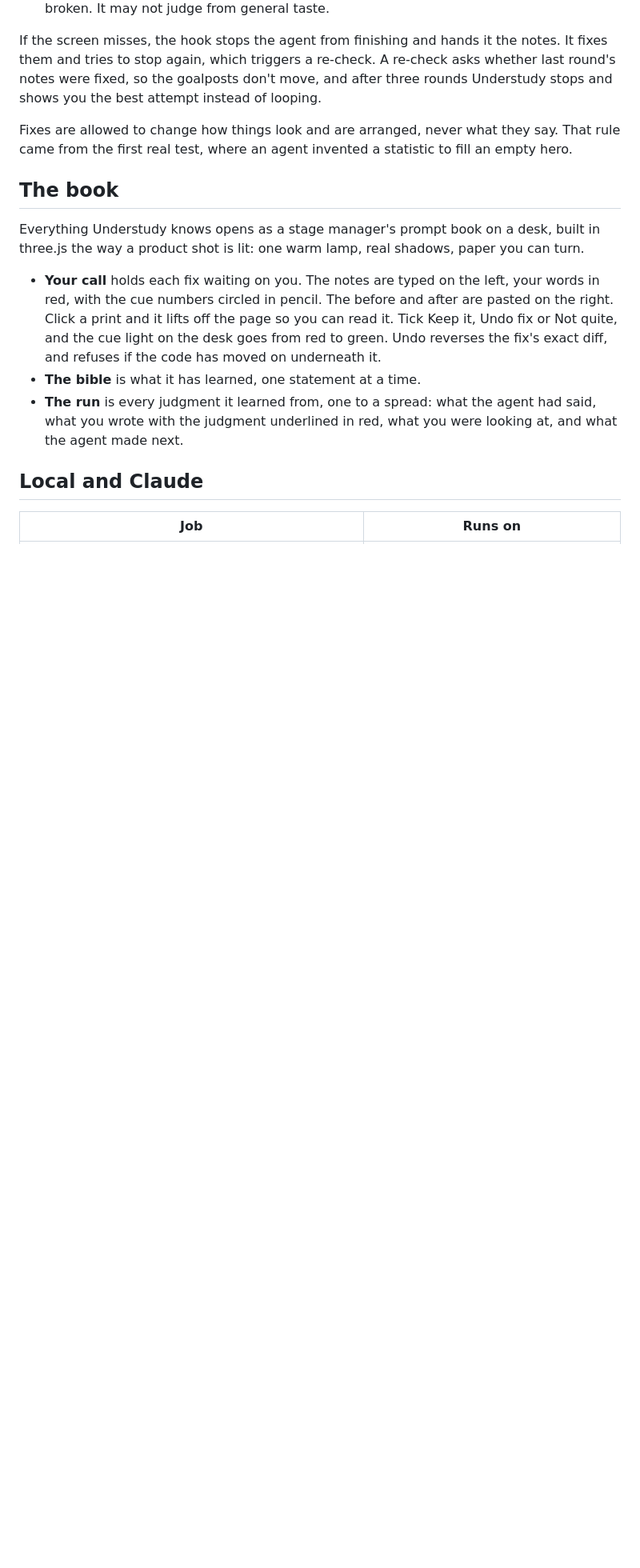
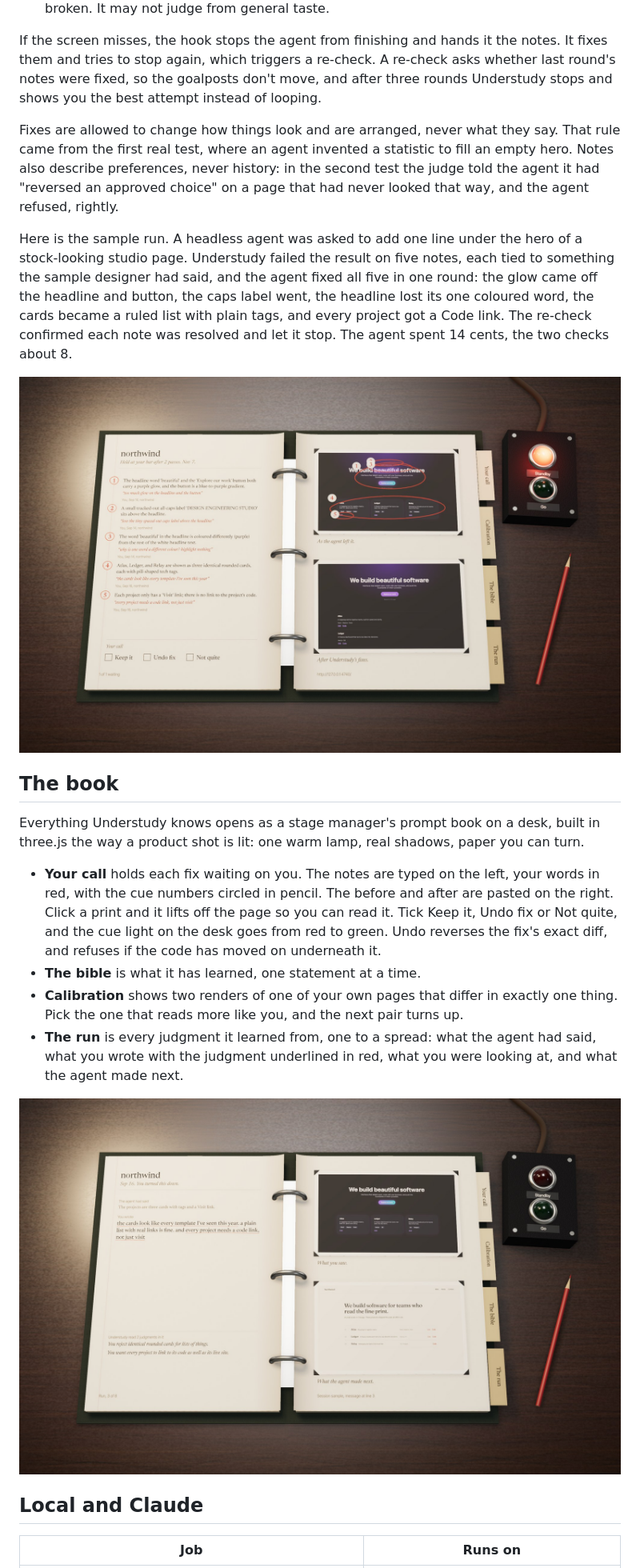
Before and after one commit to AllStreets/understudy, a Markdown page: README.md, the part around one of its changes. Shown at 80% size. Rendered like a GitHub page; pictures changed too: docs/media/call.jpg (added), docs/media/run.jpg (added); blank space fills up the shorter version.

```diff
--- a/README.md
+++ b/README.md
@@ -39,7 +48,11 @@ Understudy installs as a Claude Code plugin. When an agent finishes a turn that
 
 If the screen misses, the hook stops the agent from finishing and hands it the notes. It fixes them and tries to stop again, which triggers a re-check. A re-check asks whether last round's notes were fixed, so the goalposts don't move, and after three rounds Understudy stops and shows you the best attempt instead of looping.
 
-Fixes are allowed to change how things look and are arranged, never what they say. That rule came from the first real test, where an agent invented a statistic to fill an empty hero.
+Fixes are allowed to change how things look and are arranged, never what they say. That rule came from the first real test, where an agent invented a statistic to fill an empty hero. Notes also describe preferences, never history: in the second test the judge told the agent it had "reversed an approved choice" on a page that had never looked that way, and the agent refused, rightly.
+
+Here is the sample run. A headless agent was asked to add one line under the hero of a stock-looking studio page. Understudy failed the result on five notes, each tied to something the sample designer had said, and the agent fixed all five in one round: the glow came off the headline and button, the caps label went, the headline lost its one coloured word, the cards became a ruled list with plain tags, and every project got a Code link. The re-check confirmed each note was resolved and let it stop. The agent spent 14 cents, the two checks about 8.
+
+<img src="docs/media/call.jpg" alt="Your call: five notes on the left, each with the designer's own words in red; the before with red pencil rings and the after on the right; the cue light on standby" />
 
 ## The book
 
@@ -47,7 +60,10 @@ Everything Understudy knows opens as a stage manager's prompt book on a desk, bu
 
 - **Your call** holds each fix waiting on you. The notes are typed on the left, your words in red, with the cue numbers circled in pencil. The before and after are pasted on the right. Click a print and it lifts off the page so you can read it. Tick Keep it, Undo fix or Not quite, and the cue light on the desk goes from red to green. Undo reverses the fix's exact diff, and refuses if the code has moved on underneath it.
 - **The bible** is what it has learned, one statement at a time.
+- **Calibration** shows two renders of one of your own pages that differ in exactly one thing. Pick the one that reads more like you, and the next pair turns up.
 - **The run** is every judgment it learned from, one to a spread: what the agent had said, what you wrote with the judgment underlined in red, what you were looking at, and what the agent made next.
+
+<img src="docs/media/run.jpg" alt="A spread from the run: the message on the left with its judgment underlined in red, the screenshots before and after on the right" />
 
 ## Local and Claude
 
```
Also changed, not shown: other parts of README.md (+19 -3 lines), docs/media/banner.jpg (added), docs/media/bible.jpg (added), docs/media/calib.jpg (added), 6 other files.
